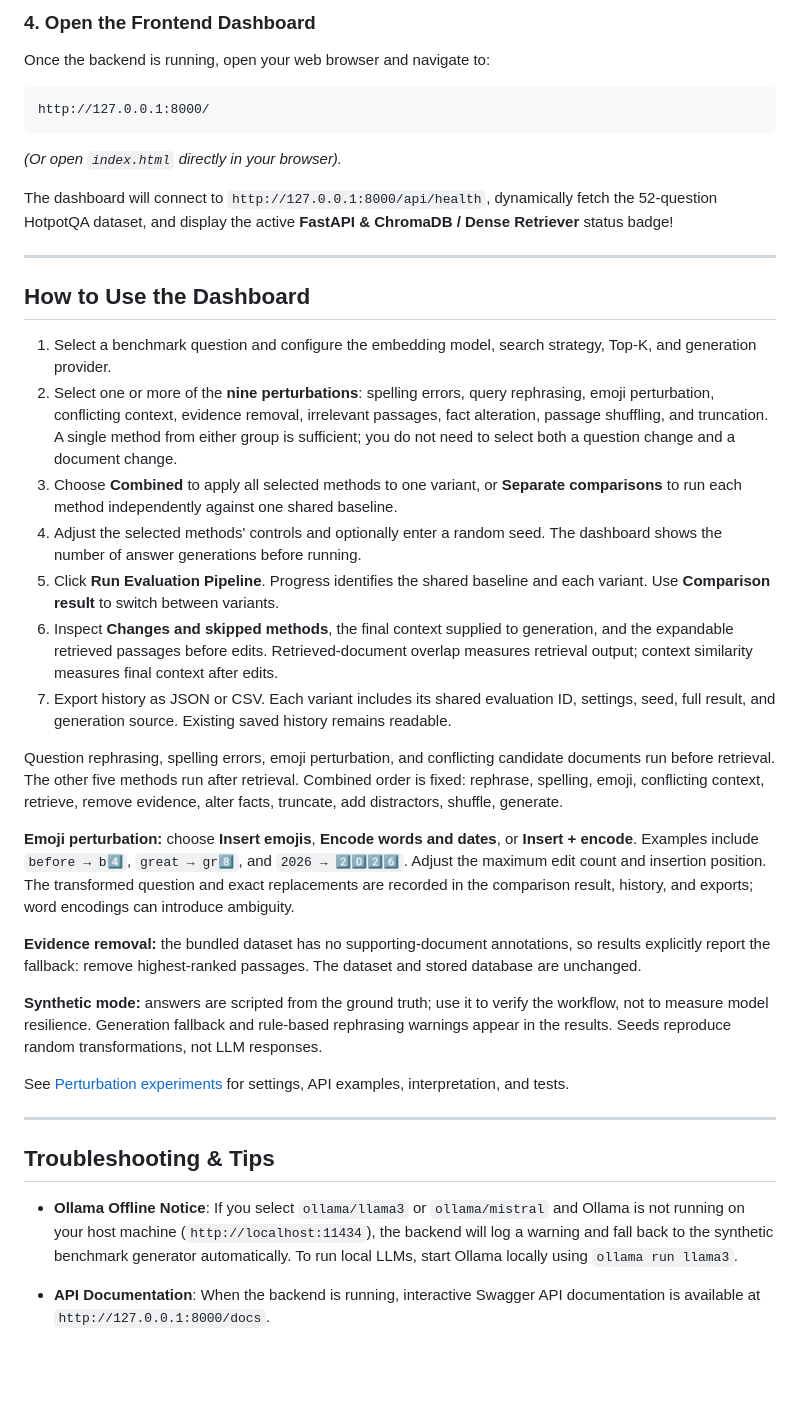
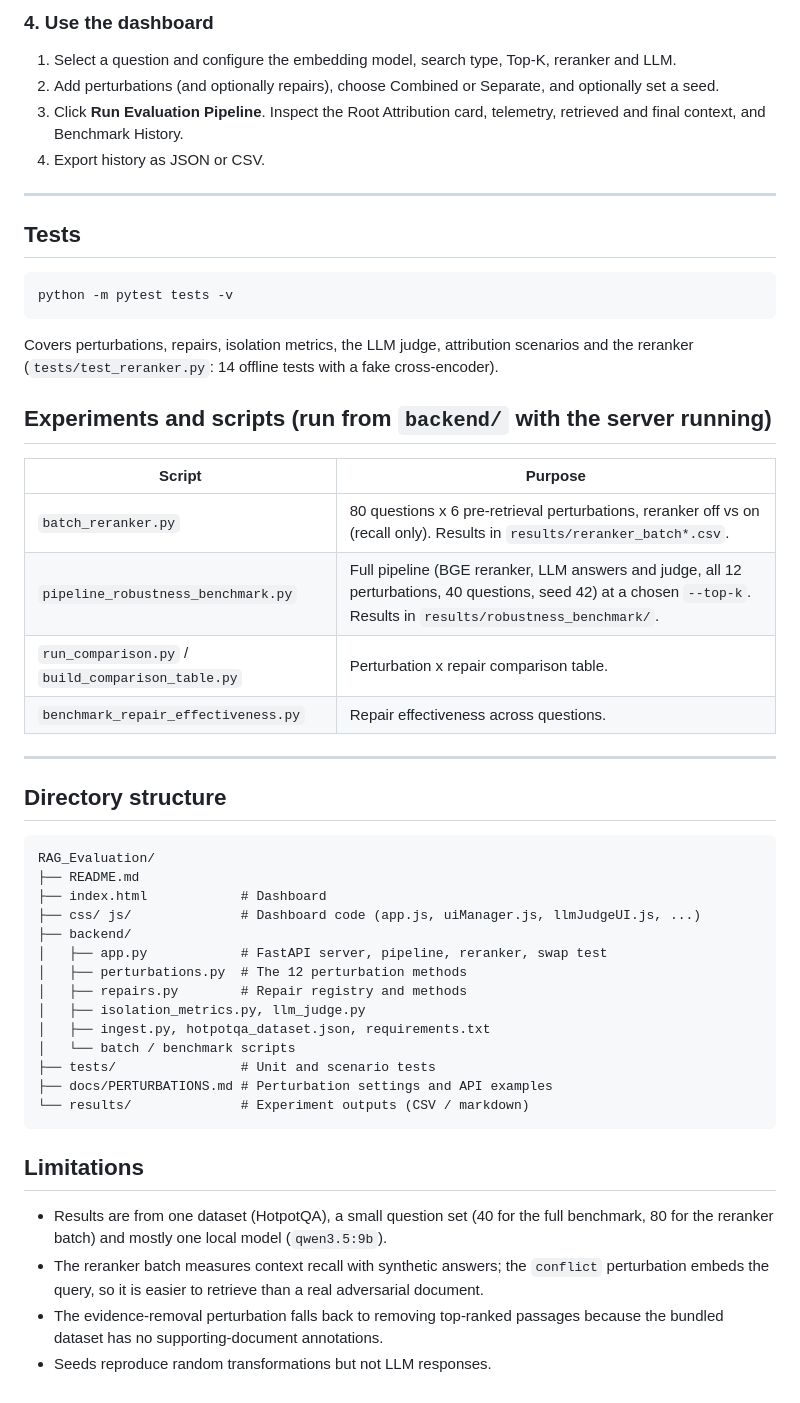
Before and after one commit to Brave-Toast/RAG_Evaluation, a Markdown page: README.md, the part around one of its changes. Drawn GitHub-style; blank space fills up the shorter version.

````diff
--- a/README.md
+++ b/README.md
@@ -81,42 +95,49 @@ python -m uvicorn app:app --host 127.0.0.1 --port 8000 --reload
 
-### 4. Open the Frontend Dashboard
-Once the backend is running, open your web browser and navigate to:
-```
-http://127.0.0.1:8000/
-```
-*(Or open `index.html` directly in your browser).*
-
-The dashboard will connect to `http://127.0.0.1:8000/api/health`, dynamically fetch the 52-question HotpotQA dataset, and display the active **FastAPI & ChromaDB / Dense Retriever** status badge!
+### 4. Use the dashboard
+1. Select a question and configure the embedding model, search type, Top-K, reranker and LLM.
+2. Add perturbations (and optionally repairs), choose Combined or Separate, and optionally set a seed.
+3. Click **Run Evaluation Pipeline**. Inspect the Root Attribution card, telemetry, retrieved and final context, and Benchmark History.
+4. Export history as JSON or CSV.
 
 ---
 
-## How to Use the Dashboard
+## Tests
+```bash
+python -m pytest tests -v
+```
+Covers perturbations, repairs, isolation metrics, the LLM judge, attribution scenarios and the reranker (`tests/test_reranker.py`: 14 offline tests with a fake cross-encoder).
 
-1. Select a benchmark question and configure the embedding model, search strategy, Top-K, and generation provider.
-2. Select one or more of the **nine perturbations**: spelling errors, query rephrasing, emoji perturbation, conflicting context, evidence removal, irrelevant passages, fact alteration, passage shuffling, and truncation.
-   A single method from either group is sufficient; you do not need to select both a question change and a document change.
-3. Choose **Combined** to apply all selected methods to one variant, or **Separate comparisons** to run each method independently against one shared baseline.
-4. Adjust the selected methods' controls and optionally enter a random seed. The dashboard shows the number of answer generations before running.
-5. Click **Run Evaluation Pipeline**. Progress identifies the shared baseline and each variant. Use **Comparison result** to switch between variants.
-6. Inspect **Changes and skipped methods**, the final context supplied to generation, and the expandable retrieved passages before edits. Retrieved-document overlap measures retrieval output; context similarity measures final context after edits.
-7. Export history as JSON or CSV. Each variant includes its shared evaluation ID, settings, seed, full result, and generation source. Existing saved history remains readable.
+## Experiments and scripts (run from `backend/` with the server running)
 
-Question rephrasing, spelling errors, emoji perturbation, and conflicting candidate documents run before retrieval. The other five methods run after retrieval. Combined order is fixed: rephrase, spelling, emoji, conflicting context, retrieve, remove evidence, alter facts, truncate, add distractors, shuffle, generate.
-
-**Emoji perturbation:** choose **Insert emojis**, **Encode words and dates**, or **Insert + encode**. Examples include `before → b4️⃣`, `great → gr8️⃣`, and `2026 → 2️⃣0️⃣2️⃣6️⃣`. Adjust the maximum edit count and insertion position. The transformed question and exact replacements are recorded in the comparison result, history, and exports; word encodings can introduce ambiguity.
-
-**Evidence removal:** the bundled dataset has no supporting-document annotations, so results explicitly report the fallback: remove highest-ranked passages. The dataset and stored database are unchanged.
-
-**Synthetic mode:** answers are scripted from the ground truth; use it to verify the workflow, not to measure model resilience. Generation fallback and rule-based rephrasing warnings appear in the results. Seeds reproduce random transformations, not LLM responses.
-
-See [Perturbation experiments](docs/PERTURBATIONS.md) for settings, API examples, interpretation, and tests.
+| Script | Purpose |
+|---|---|
+| `batch_reranker.py` | 80 questions x 6 pre-retrieval perturbations, reranker off vs on (recall only). Results in `results/reranker_batch*.csv`. |
+| `pipeline_robustness_benchmark.py` | Full pipeline (BGE reranker, LLM answers and judge, all 12 perturbations, 40 questions, seed 42) at a chosen `--top-k`. Results in `results/robustness_benchmark/`. |
+| `run_comparison.py` / `build_comparison_table.py` | Perturbation x repair comparison table. |
+| `benchmark_repair_effectiveness.py` | Repair effectiveness across questions. |
 
 ---
 
-## Troubleshooting & Tips
+## Directory structure
+```
+RAG_Evaluation/
+├── README.md
+├── index.html            # Dashboard
+├── css/ js/              # Dashboard code (app.js, uiManager.js, llmJudgeUI.js, ...)
+├── backend/
+│   ├── app.py            # FastAPI server, pipeline, reranker, swap test
+│   ├── perturbations.py  # The 12 perturbation methods
+│   ├── repairs.py        # Repair registry and methods
+│   ├── isolation_metrics.py, llm_judge.py
+│   ├── ingest.py, hotpotqa_dataset.json, requirements.txt
+│   └── batch / benchmark scripts
+├── tests/                # Unit and scenario tests
+├── docs/PERTURBATIONS.md # Perturbation settings and API examples
+└── results/              # Experiment outputs (CSV / markdown)
+```
 
-- **Ollama Offline Notice**:
-  If you select `ollama/llama3` or `ollama/mistral` and Ollama is not running on your host machine (`http://localhost:11434`), the backend will log a warning and fall back to the synthetic benchmark generator automatically. To run local LLMs, start Ollama locally using `ollama run llama3`.
-
-- **API Documentation**:
-  When the backend is running, interactive Swagger API documentation is available at `http://127.0.0.1:8000/docs`.
+## Limitations
+- Results are from one dataset (HotpotQA), a small question set (40 for the full benchmark, 80 for the reranker batch) and mostly one local model (`qwen3.5:9b`).
+- The reranker batch measures context recall with synthetic answers; the `conflict` perturbation embeds the query, so it is easier to retrieve than a real adversarial document.
+- The evidence-removal perturbation falls back to removing top-ranked passages because the bundled dataset has no supporting-document annotations.
+- Seeds reproduce random transformations but not LLM responses.
````
Also changed, not shown: other parts of README.md (+71 -57 lines).
